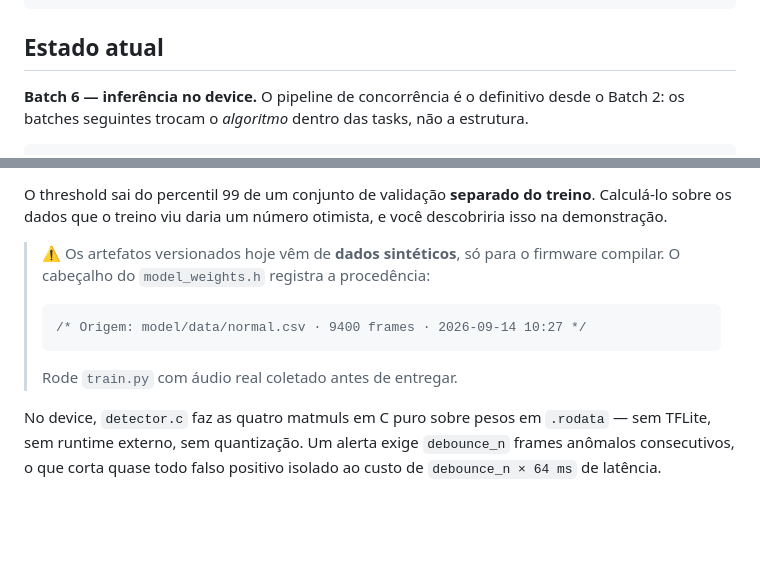
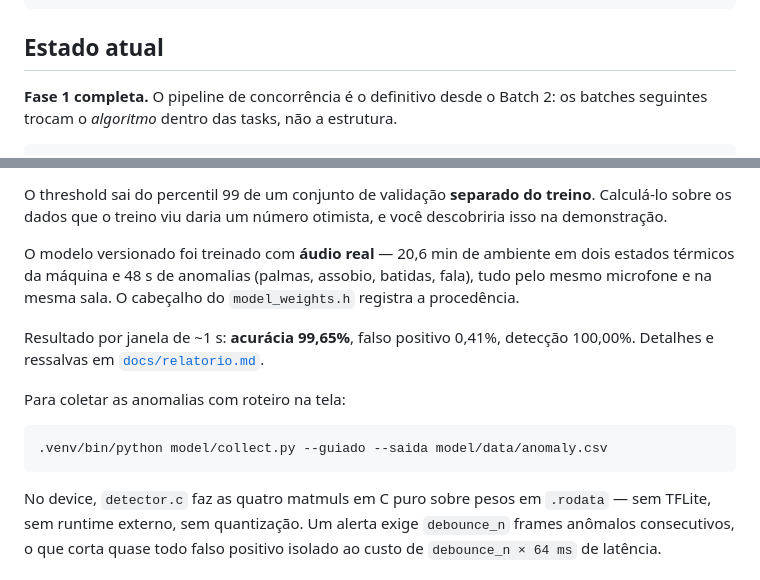
Before and after one commit to matheusjorgerosa/ponderada-m11-shazam, a Markdown page: README.md, 2 parts joined by grey strips. GitHub-like rendering; blank space fills up the shorter version.

Commit message:
docs: verificacao final no firmware de entrega

````diff
--- a/README.md
+++ b/README.md
@@ -79,7 +79,7 @@ cd firmware
 
 ## Estado atual
 
-**Batch 6 — inferência no device.** O pipeline de concorrência é o definitivo
+**Fase 1 completa.** O pipeline de concorrência é o definitivo
 desde o Batch 2: os batches seguintes trocam o *algoritmo* dentro das tasks, não a
 estrutura.
 
@@ -127,12 +127,19 @@ O threshold sai do percentil 99 de um conjunto de validação **separado do
 treino**. Calculá-lo sobre os dados que o treino viu daria um número otimista,
 e você descobriria isso na demonstração.
 
-> ⚠️ Os artefatos versionados hoje vêm de **dados sintéticos**, só para o
-> firmware compilar. O cabeçalho do `model_weights.h` registra a procedência:
-> ```c
-> /* Origem: model/data/normal.csv · 9400 frames · 2026-09-14 10:27 */
-> ```
-> Rode `train.py` com áudio real coletado antes de entregar.
+O modelo versionado foi treinado com **áudio real** — 20,6 min de ambiente em
+dois estados térmicos da máquina e 48 s de anomalias (palmas, assobio, batidas,
+fala), tudo pelo mesmo microfone e na mesma sala. O cabeçalho do
+`model_weights.h` registra a procedência.
+
+Resultado por janela de ~1 s: **acurácia 99,65%**, falso positivo 0,41%,
+detecção 100,00%. Detalhes e ressalvas em [`docs/relatorio.md`](docs/relatorio.md).
+
+Para coletar as anomalias com roteiro na tela:
+
+```bash
+.venv/bin/python model/collect.py --guiado --saida model/data/anomaly.csv
+```
 
 No device, `detector.c` faz as quatro matmuls em C puro sobre pesos em
 `.rodata` — sem TFLite, sem runtime externo, sem quantização. Um alerta exige
````
